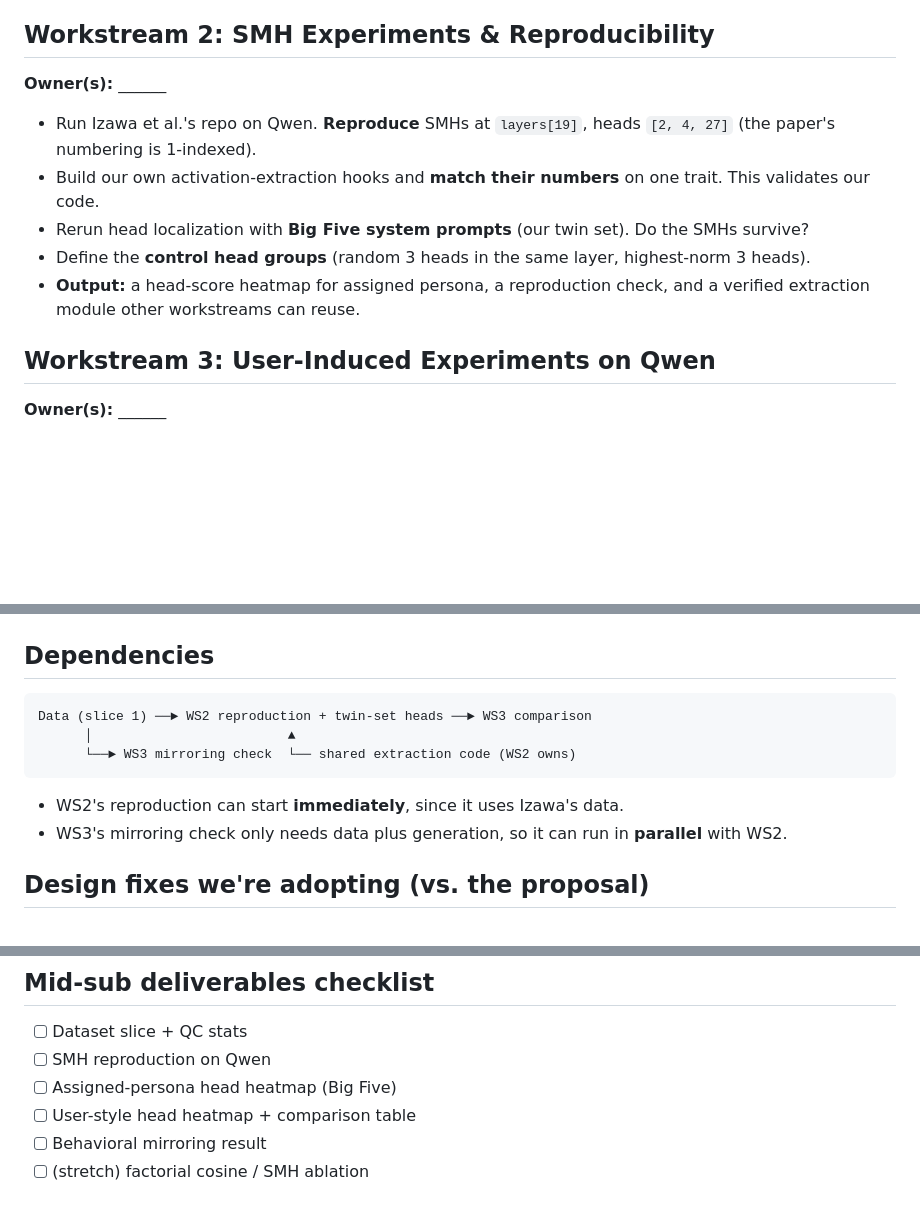
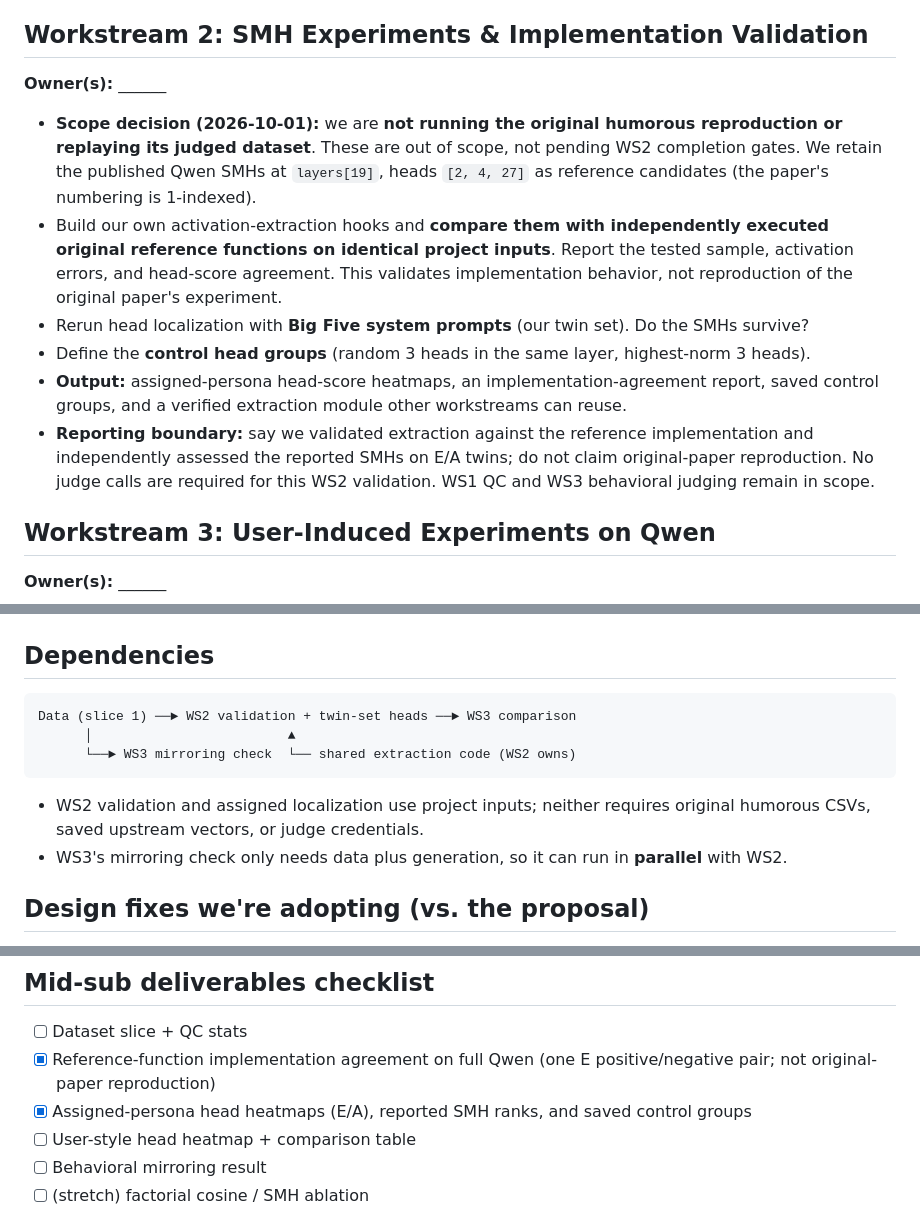
Before and after one commit to ronit-j7/user_induced_persona, a Markdown page: Context_Documents/plan_team.md, 3 parts joined by grey strips. GitHub-like rendering; blank space fills up the shorter version.

````diff
--- a/Context_Documents/plan_team.md
+++ b/Context_Documents/plan_team.md
@@ -24,14 +24,15 @@
 - **QC:** an LLM judge checks content preservation and trait realization; failures are regenerated. Hand-check about 10% of items.
 - **Output:** JSONL files in one agreed schema (see the agent plan). **This blocks everything else, so ship a first slice early** (5 scenarios, 1 trait).
 
-## Workstream 2: SMH Experiments & Reproducibility
+## Workstream 2: SMH Experiments & Implementation Validation
 **Owner(s):** ______
 
-- Run Izawa et al.'s repo on Qwen. **Reproduce** SMHs at `layers[19]`, heads `[2, 4, 27]` (the paper's numbering is 1-indexed).
-- Build our own activation-extraction hooks and **match their numbers** on one trait. This validates our code.
+- **Scope decision (2026-10-01):** we are **not running the original humorous reproduction or replaying its judged dataset**. These are out of scope, not pending WS2 completion gates. We retain the published Qwen SMHs at `layers[19]`, heads `[2, 4, 27]` as reference candidates (the paper's numbering is 1-indexed).
+- Build our own activation-extraction hooks and **compare them with independently executed original reference functions on identical project inputs**. Report the tested sample, activation errors, and head-score agreement. This validates implementation behavior, not reproduction of the original paper's experiment.
 - Rerun head localization with **Big Five system prompts** (our twin set). Do the SMHs survive?
 - Define the **control head groups** (random 3 heads in the same layer, highest-norm 3 heads).
-- **Output:** a head-score heatmap for assigned persona, a reproduction check, and a verified extraction module other workstreams can reuse.
+- **Output:** assigned-persona head-score heatmaps, an implementation-agreement report, saved control groups, and a verified extraction module other workstreams can reuse.
+- **Reporting boundary:** say we validated extraction against the reference implementation and independently assessed the reported SMHs on E/A twins; do not claim original-paper reproduction. No judge calls are required for this WS2 validation. WS1 QC and WS3 behavioral judging remain in scope.
 
 ## Workstream 3: User-Induced Experiments on Qwen
 **Owner(s):** ______
@@ -47,12 +48,12 @@
 ## Dependencies
 
 ```
-Data (slice 1) ──► WS2 reproduction + twin-set heads ──► WS3 comparison
+Data (slice 1) ──► WS2 validation + twin-set heads ──► WS3 comparison
       │                         ▲
       └──► WS3 mirroring check  └── shared extraction code (WS2 owns)
 ```
 
-- WS2's reproduction can start **immediately**, since it uses Izawa's data.
+- WS2 validation and assigned localization use project inputs; neither requires original humorous CSVs, saved upstream vectors, or judge credentials.
 - WS3's mirroring check only needs data plus generation, so it can run in **parallel** with WS2.
 
 ## Design fixes we're adopting (vs. the proposal)
@@ -71,8 +72,8 @@ Data (slice 1) ──► WS2 reproduction + twin-set heads ──► WS3 compari
 ## Mid-sub deliverables checklist
 
 - [ ] Dataset slice + QC stats
-- [ ] SMH reproduction on Qwen
-- [ ] Assigned-persona head heatmap (Big Five)
+- [x] Reference-function implementation agreement on full Qwen (one E positive/negative pair; not original-paper reproduction)
+- [x] Assigned-persona head heatmaps (E/A), reported SMH ranks, and saved control groups
 - [ ] User-style head heatmap + comparison table
 - [ ] Behavioral mirroring result
 - [ ] (stretch) factorial cosine / SMH ablation
````
Also changed, not shown: Context_Documents/plan_agent.md (+14 -10 lines).
